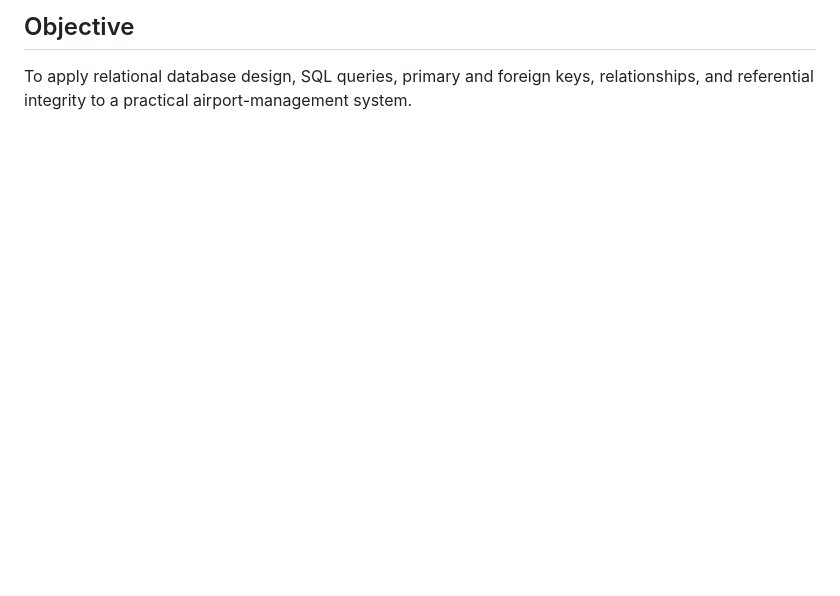
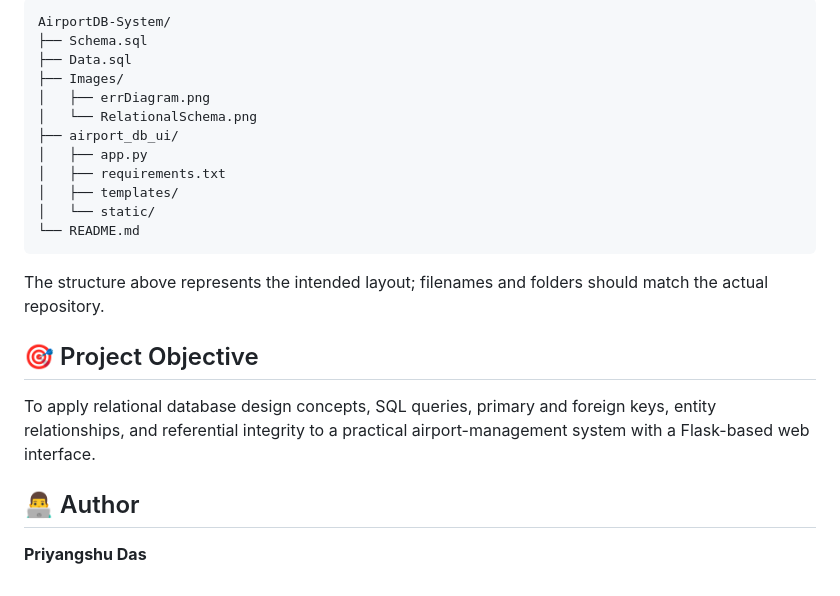
Before and after one commit to prd6/AirportDB-System, a Markdown page: README.md, the part around one of its changes. Drawn GitHub-style; blank space fills up the shorter version.

````diff
--- a/README.md
+++ b/README.md
@@ -101,4 +179,25 @@ Open **http://127.0.0.1:5000** in your browser.
 
-## Objective
+```text
+AirportDB-System/
+├── Schema.sql
+├── Data.sql
+├── Images/
+│   ├── errDiagram.png
+│   └── RelationalSchema.png
+├── airport_db_ui/
+│   ├── app.py
+│   ├── requirements.txt
+│   ├── templates/
+│   └── static/
+└── README.md
+```
 
-To apply relational database design, SQL queries, primary and foreign keys, relationships, and referential integrity to a practical airport-management system.
+The structure above represents the intended layout; filenames and folders should match the actual repository.
+
+## 🎯 Project Objective
+
+To apply relational database design concepts, SQL queries, primary and foreign keys, entity relationships, and referential integrity to a practical airport-management system with a Flask-based web interface.
+
+## 👨‍💻 Author
+
+**Priyangshu Das**
````
Also changed, not shown: other parts of README.md (+126 -48 lines).
